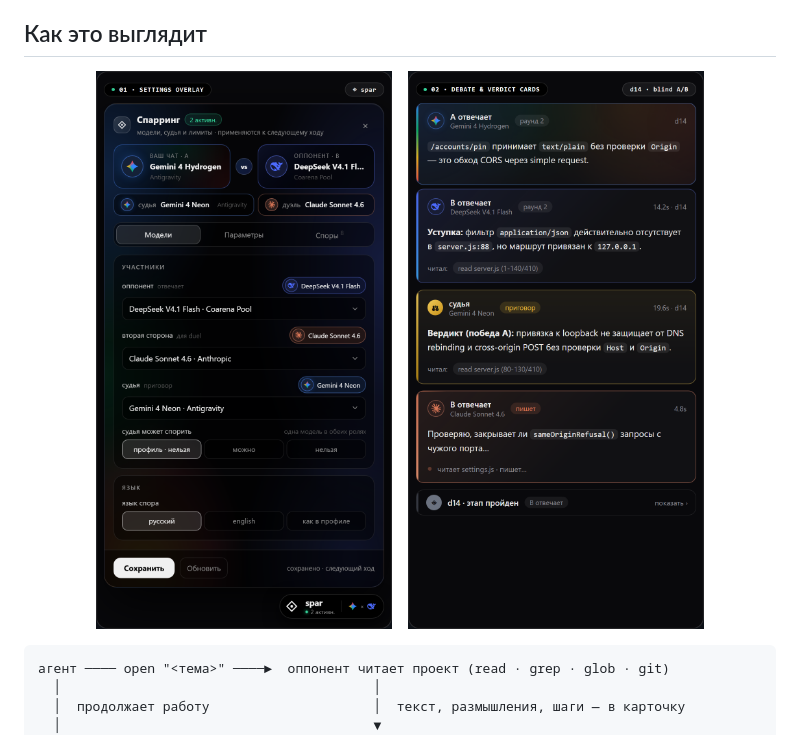
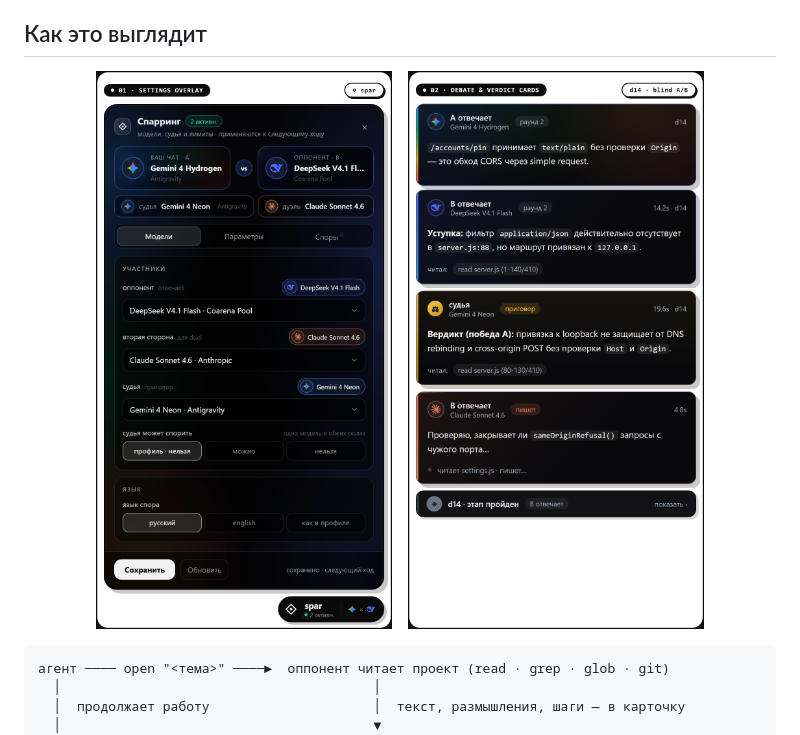
Before and after one commit to ext3ndedsoft/spar-to-dsh, a Markdown page: README.md, the part around the change. Rendered like a GitHub page; pictures changed too: assets/card-spar.png, assets/panel-spar.png.

````diff
--- a/README.md
+++ b/README.md
@@ -59,9 +59,9 @@
 ## Как это выглядит
 
 <p align="center">
-  <img src="assets/panel-spar.png?v=5" alt="Панель настроек spar" width="360">
+  <img src="assets/panel-spar.png?v=6" alt="Панель настроек spar" width="360">
   &nbsp;&nbsp;
-  <img src="assets/card-spar.png?v=5" alt="Карточки спора и приговора в чате" width="360">
+  <img src="assets/card-spar.png?v=6" alt="Карточки спора и приговора в чате" width="360">
 </p>
 
 ```text
````
Also changed, not shown: README.en.md (+2 -2 lines), 1 other file.
